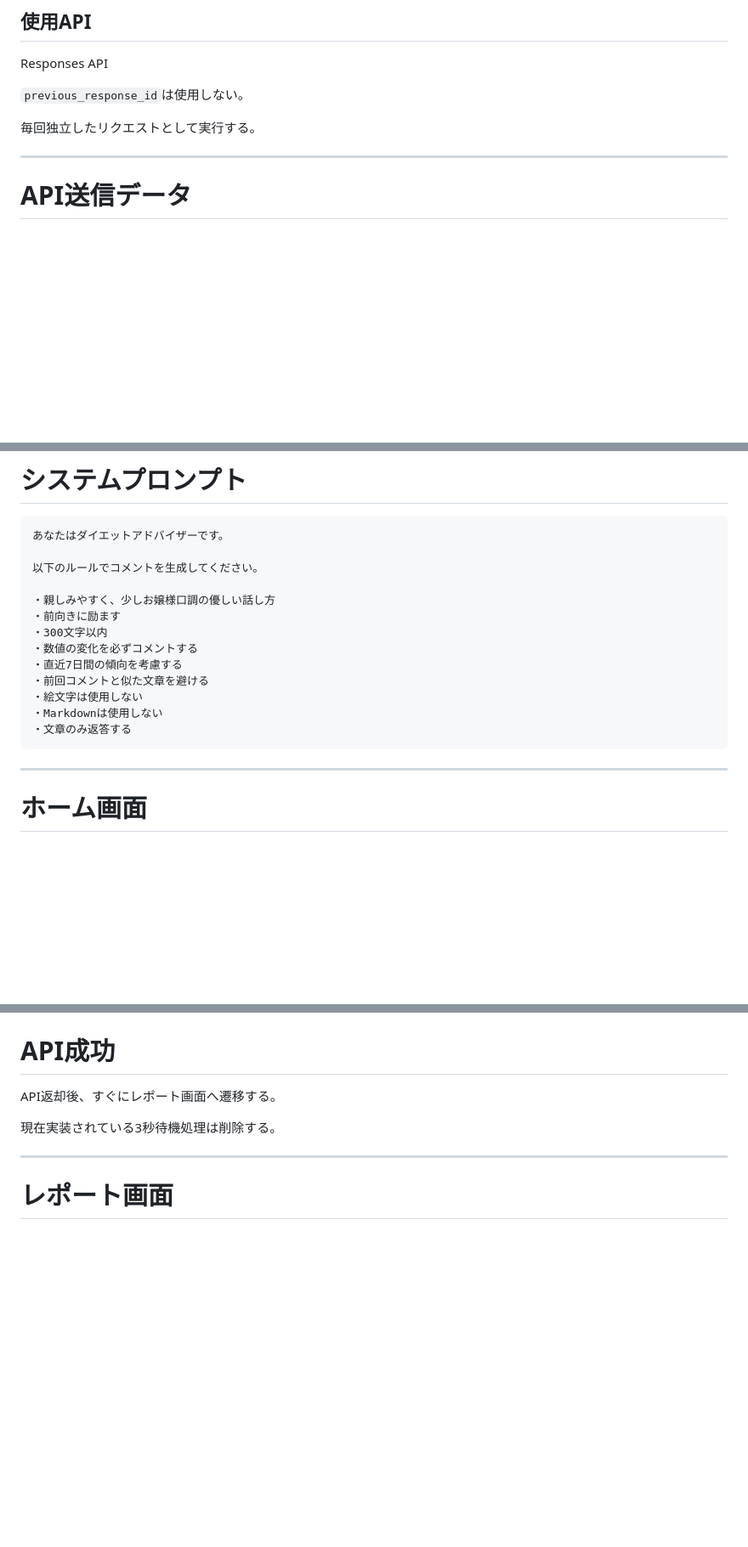
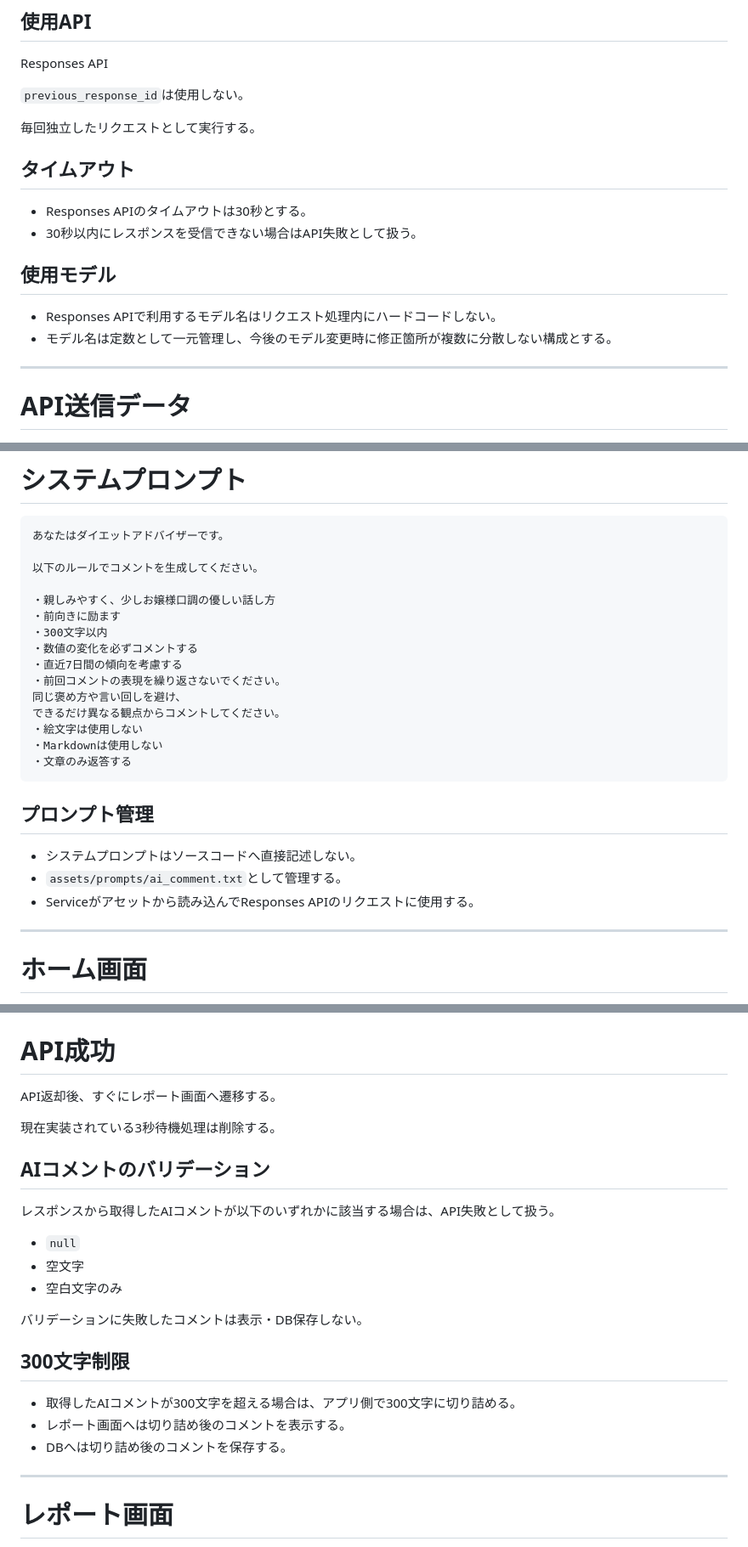
Before and after one commit to kph7m/weight_report_app, a Markdown page: docs/specs/ai_comment_generation_spec.md, 3 parts joined by grey strips. Shown at 85% size. GitHub-like rendering; blank space fills up the shorter version.

Commit message:
Expand AI comment generation requirements

````diff
--- a/docs/specs/ai_comment_generation_spec.md
+++ b/docs/specs/ai_comment_generation_spec.md
@@ -17,6 +17,16 @@ Responses API
 `previous_response_id`は使用しない。
 
 毎回独立したリクエストとして実行する。
+
+## タイムアウト
+
+- Responses APIのタイムアウトは30秒とする。
+- 30秒以内にレスポンスを受信できない場合はAPI失敗として扱う。
+
+## 使用モデル
+
+- Responses APIで利用するモデル名はリクエスト処理内にハードコードしない。
+- モデル名は定数として一元管理し、今後のモデル変更時に修正箇所が複数に分散しない構成とする。
 
 ---
 
@@ -63,11 +73,19 @@ Responses API
 ・300文字以内
 ・数値の変化を必ずコメントする
 ・直近7日間の傾向を考慮する
-・前回コメントと似た文章を避ける
+・前回コメントの表現を繰り返さないでください。
+同じ褒め方や言い回しを避け、
+できるだけ異なる観点からコメントしてください。
 ・絵文字は使用しない
 ・Markdownは使用しない
 ・文章のみ返答する
 ```
+
+## プロンプト管理
+
+- システムプロンプトはソースコードへ直接記述しない。
+- `assets/prompts/ai_comment.txt`として管理する。
+- Serviceがアセットから読み込んでResponses APIのリクエストに使用する。
 
 ---
 
@@ -90,6 +108,22 @@ Responses APIの返却待ち中は`character_thinking.png`を表示し続ける
 API返却後、すぐにレポート画面へ遷移する。
 
 現在実装されている3秒待機処理は削除する。
+
+## AIコメントのバリデーション
+
+レスポンスから取得したAIコメントが以下のいずれかに該当する場合は、API失敗として扱う。
+
+- `null`
+- 空文字
+- 空白文字のみ
+
+バリデーションに失敗したコメントは表示・DB保存しない。
+
+## 300文字制限
+
+- 取得したAIコメントが300文字を超える場合は、アプリ側で300文字に切り詰める。
+- レポート画面へは切り詰め後のコメントを表示する。
+- DBへは切り詰め後のコメントを保存する。
 
 ---
 
````
Also changed, not shown: other parts of docs/specs/ai_comment_generation_spec.md (+12 -0 lines).
